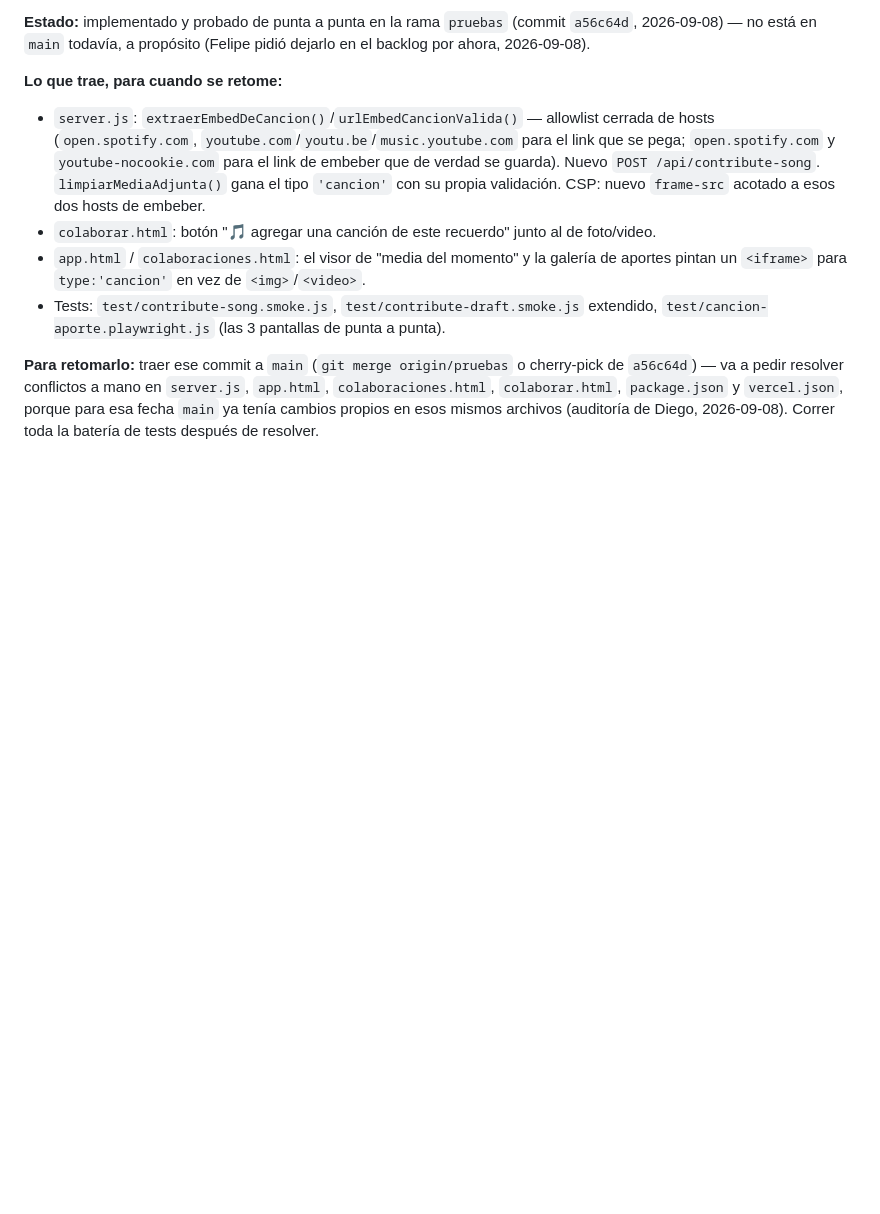
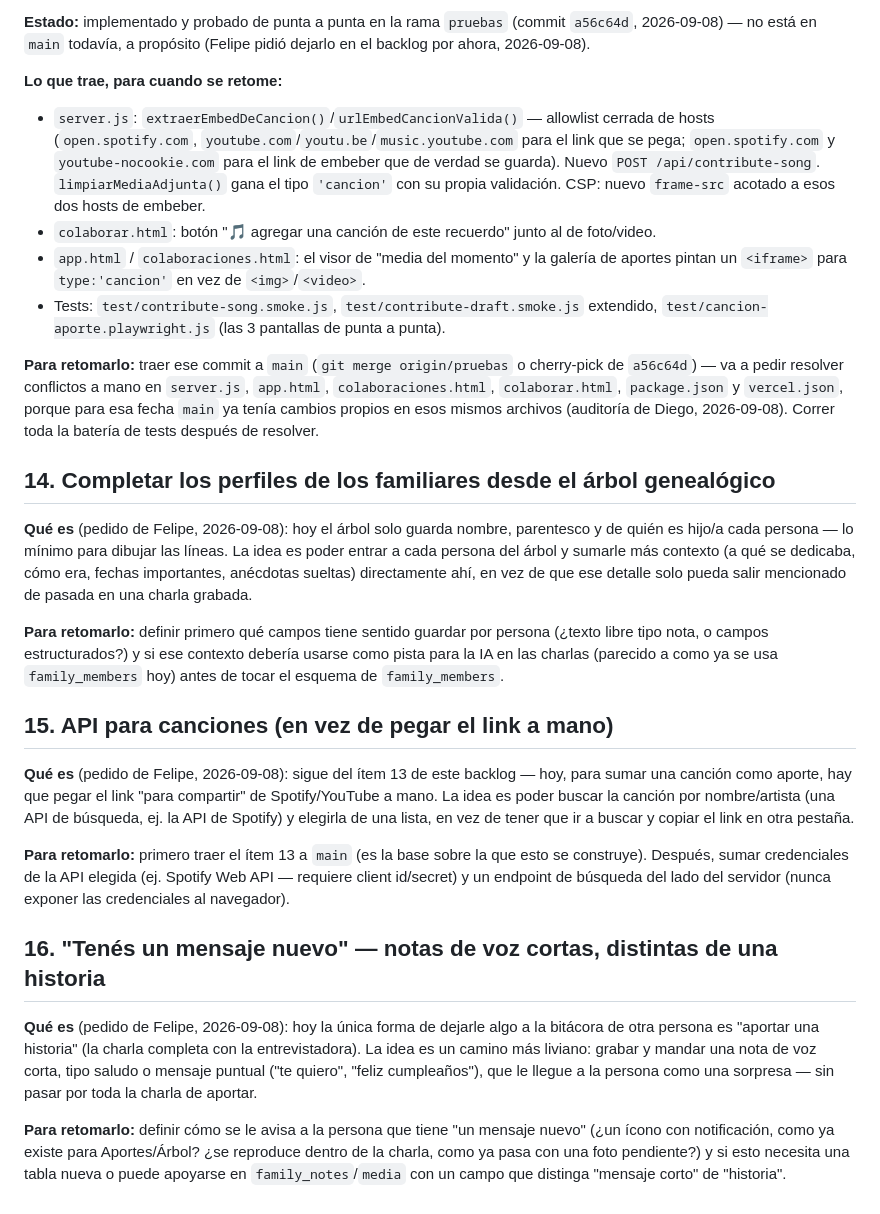
Before and after one commit to felipebn0/bitacora-viva, a Markdown page: BACKLOG.md, the part around the change. GitHub-like rendering; blank space fills up the shorter version.

Commit message:
BACKLOG: registra 3 pedidos nuevos de Felipe (perfiles del arbol, API de canciones, mensajes cortos)
Co-Authored-By: Claude Sonnet 5 <noreply@anthropic.com>

```diff
--- a/BACKLOG.md
+++ b/BACKLOG.md
@@ -128,3 +128,21 @@ Pendiente/fuera de alcance de esta vuelta (no adivinado, dejado explícito):
 - Tests: `test/contribute-song.smoke.js`, `test/contribute-draft.smoke.js` extendido, `test/cancion-aporte.playwright.js` (las 3 pantallas de punta a punta).
 
 **Para retomarlo:** traer ese commit a `main` (`git merge origin/pruebas` o cherry-pick de `a56c64d`) — va a pedir resolver conflictos a mano en `server.js`, `app.html`, `colaboraciones.html`, `colaborar.html`, `package.json` y `vercel.json`, porque para esa fecha `main` ya tenía cambios propios en esos mismos archivos (auditoría de Diego, 2026-09-08). Correr toda la batería de tests después de resolver.
+
+## 14. Completar los perfiles de los familiares desde el árbol genealógico
+
+**Qué es** (pedido de Felipe, 2026-09-08): hoy el árbol solo guarda nombre, parentesco y de quién es hijo/a cada persona — lo mínimo para dibujar las líneas. La idea es poder entrar a cada persona del árbol y sumarle más contexto (a qué se dedicaba, cómo era, fechas importantes, anécdotas sueltas) directamente ahí, en vez de que ese detalle solo pueda salir mencionado de pasada en una charla grabada.
+
+**Para retomarlo:** definir primero qué campos tiene sentido guardar por persona (¿texto libre tipo nota, o campos estructurados?) y si ese contexto debería usarse como pista para la IA en las charlas (parecido a como ya se usa `family_members` hoy) antes de tocar el esquema de `family_members`.
+
+## 15. API para canciones (en vez de pegar el link a mano)
+
+**Qué es** (pedido de Felipe, 2026-09-08): sigue del ítem 13 de este backlog — hoy, para sumar una canción como aporte, hay que pegar el link "para compartir" de Spotify/YouTube a mano. La idea es poder buscar la canción por nombre/artista (una API de búsqueda, ej. la API de Spotify) y elegirla de una lista, en vez de tener que ir a buscar y copiar el link en otra pestaña.
+
+**Para retomarlo:** primero traer el ítem 13 a `main` (es la base sobre la que esto se construye). Después, sumar credenciales de la API elegida (ej. Spotify Web API — requiere client id/secret) y un endpoint de búsqueda del lado del servidor (nunca exponer las credenciales al navegador).
+
+## 16. "Tenés un mensaje nuevo" — notas de voz cortas, distintas de una historia
+
+**Qué es** (pedido de Felipe, 2026-09-08): hoy la única forma de dejarle algo a la bitácora de otra persona es "aportar una historia" (la charla completa con la entrevistadora). La idea es un camino más liviano: grabar y mandar una nota de voz corta, tipo saludo o mensaje puntual ("te quiero", "feliz cumpleaños"), que le llegue a la persona como una sorpresa — sin pasar por toda la charla de aportar.
+
+**Para retomarlo:** definir cómo se le avisa a la persona que tiene "un mensaje nuevo" (¿un ícono con notificación, como ya existe para Aportes/Árbol? ¿se reproduce dentro de la charla, como ya pasa con una foto pendiente?) y si esto necesita una tabla nueva o puede apoyarse en `family_notes`/`media` con un campo que distinga "mensaje corto" de "historia".
```
